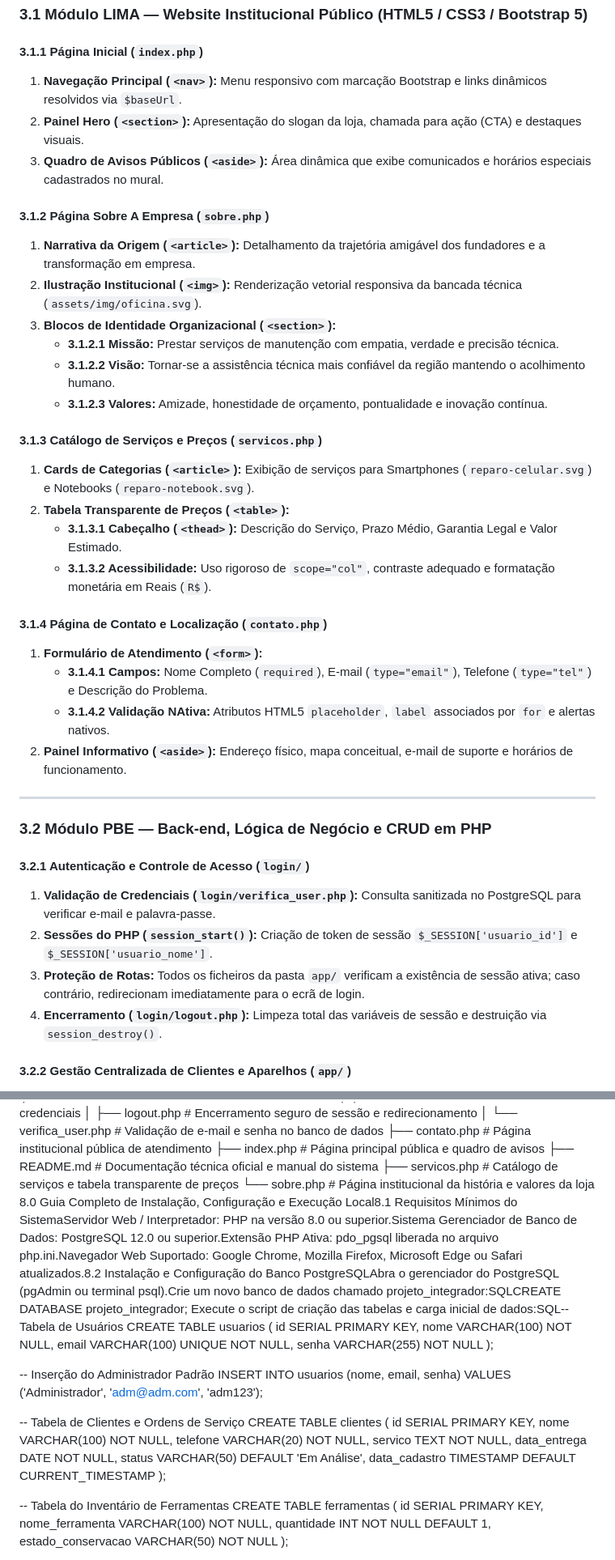
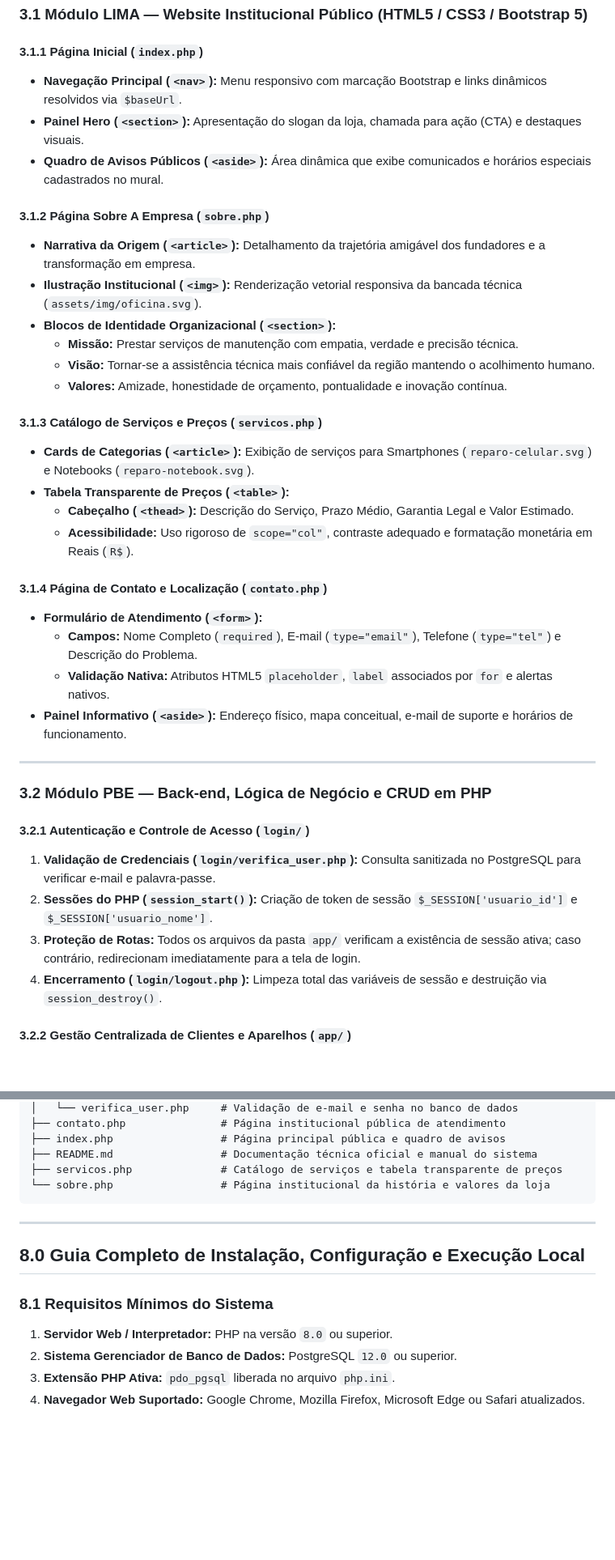
Before and after one commit to Gregorio14izi/Assist-nciaCI-, a Markdown page: README.md, 2 parts joined by grey strips. Shown at 81% size. Rendered like a GitHub page; blank space fills up the shorter version.

Commit message:
README reescrito e atualizado

````diff
--- a/README.md
+++ b/README.md
@@ -54,29 +54,29 @@
 ### 3.1 Módulo LIMA — Website Institucional Público (HTML5 / CSS3 / Bootstrap 5)
 
 #### 3.1.1 Página Inicial (`index.php`)
-1. **Navegação Principal (`<nav>`):** Menu responsivo com marcação Bootstrap e links dinâmicos resolvidos via `$baseUrl`.
-2. **Painel Hero (`<section>`):** Apresentação do slogan da loja, chamada para ação (CTA) e destaques visuais.
-3. **Quadro de Avisos Públicos (`<aside>`):** Área dinâmica que exibe comunicados e horários especiais cadastrados no mural.
+- **Navegação Principal (`<nav>`):** Menu responsivo com marcação Bootstrap e links dinâmicos resolvidos via `$baseUrl`.
+- **Painel Hero (`<section>`):** Apresentação do slogan da loja, chamada para ação (CTA) e destaques visuais.
+- **Quadro de Avisos Públicos (`<aside>`):** Área dinâmica que exibe comunicados e horários especiais cadastrados no mural.
 
 #### 3.1.2 Página Sobre A Empresa (`sobre.php`)
-1. **Narrativa da Origem (`<article>`):** Detalhamento da trajetória amigável dos fundadores e a transformação em empresa.
-2. **Ilustração Institucional (`<img>`):** Renderização vetorial responsiva da bancada técnica (`assets/img/oficina.svg`).
-3. **Blocos de Identidade Organizacional (`<section>`):**
-   - **3.1.2.1 Missão:** Prestar serviços de manutenção com empatia, verdade e precisão técnica.
-   - **3.1.2.2 Visão:** Tornar-se a assistência técnica mais confiável da região mantendo o acolhimento humano.
-   - **3.1.2.3 Valores:** Amizade, honestidade de orçamento, pontualidade e inovação contínua.
+- **Narrativa da Origem (`<article>`):** Detalhamento da trajetória amigável dos fundadores e a transformação em empresa.
+- **Ilustração Institucional (`<img>`):** Renderização vetorial responsiva da bancada técnica (`assets/img/oficina.svg`).
+- **Blocos de Identidade Organizacional (`<section>`):**
+  - **Missão:** Prestar serviços de manutenção com empatia, verdade e precisão técnica.
+  - **Visão:** Tornar-se a assistência técnica mais confiável da região mantendo o acolhimento humano.
+  - **Valores:** Amizade, honestidade de orçamento, pontualidade e inovação contínua.
 
 #### 3.1.3 Catálogo de Serviços e Preços (`servicos.php`)
-1. **Cards de Categorias (`<article>`):** Exibição de serviços para Smartphones (`reparo-celular.svg`) e Notebooks (`reparo-notebook.svg`).
-2. **Tabela Transparente de Preços (`<table>`):**
-   - **3.1.3.1 Cabeçalho (`<thead>`):** Descrição do Serviço, Prazo Médio, Garantia Legal e Valor Estimado.
-   - **3.1.3.2 Acessibilidade:** Uso rigoroso de `scope="col"`, contraste adequado e formatação monetária em Reais (`R$`).
+- **Cards de Categorias (`<article>`):** Exibição de serviços para Smartphones (`reparo-celular.svg`) e Notebooks (`reparo-notebook.svg`).
+- **Tabela Transparente de Preços (`<table>`):**
+  - **Cabeçalho (`<thead>`):** Descrição do Serviço, Prazo Médio, Garantia Legal e Valor Estimado.
+  - **Acessibilidade:** Uso rigoroso de `scope="col"`, contraste adequado e formatação monetária em Reais (`R$`).
 
 #### 3.1.4 Página de Contato e Localização (`contato.php`)
-1. **Formulário de Atendimento (`<form>`):**
-   - **3.1.4.1 Campos:** Nome Completo (`required`), E-mail (`type="email"`), Telefone (`type="tel"`) e Descrição do Problema.
-   - **3.1.4.2 Validação NAtiva:** Atributos HTML5 `placeholder`, `label` associados por `for` e alertas nativos.
-2. **Painel Informativo (`<aside>`):** Endereço físico, mapa conceitual, e-mail de suporte e horários de funcionamento.
+- **Formulário de Atendimento (`<form>`):**
+  - **Campos:** Nome Completo (`required`), E-mail (`type="email"`), Telefone (`type="tel"`) e Descrição do Problema.
+  - **Validação Nativa:** Atributos HTML5 `placeholder`, `label` associados por `for` e alertas nativos.
+- **Painel Informativo (`<aside>`):** Endereço físico, mapa conceitual, e-mail de suporte e horários de funcionamento.
 
 ---
 
@@ -85,7 +85,7 @@
 #### 3.2.1 Autenticação e Controle de Acesso (`login/`)
 1. **Validação de Credenciais (`login/verifica_user.php`):** Consulta sanitizada no PostgreSQL para verificar e-mail e palavra-passe.
 2. **Sessões do PHP (`session_start()`):** Criação de token de sessão `$_SESSION['usuario_id']` e `$_SESSION['usuario_nome']`.
-3. **Proteção de Rotas:** Todos os ficheiros da pasta `app/` verificam a existência de sessão ativa; caso contrário, redirecionam imediatamente para o ecrã de login.
+3. **Proteção de Rotas:** Todos os arquivos da pasta `app/` verificam a existência de sessão ativa; caso contrário, redirecionam imediatamente para a tela de login.
 4. **Encerramento (`login/logout.php`):** Limpeza total das variáveis de sessão e destruição via `session_destroy()`.
 
 #### 3.2.2 Gestão Centralizada de Clientes e Aparelhos (`app/`)
@@ -257,35 +401,15 @@ $baseUrl    = $protocol . "://" . $host . rtrim($basePath, '/') . '/';
 ├── README.md                 # Documentação técnica oficial e manual do sistema
 ├── servicos.php              # Catálogo de serviços e tabela transparente de preços
 └── sobre.php                 # Página institucional da história e valores da loja
-8.0 Guia Completo de Instalação, Configuração e Execução Local8.1 Requisitos Mínimos do SistemaServidor Web / Interpretador: PHP na versão 8.0 ou superior.Sistema Gerenciador de Banco de Dados: PostgreSQL 12.0 ou superior.Extensão PHP Ativa: pdo_pgsql liberada no arquivo php.ini.Navegador Web Suportado: Google Chrome, Mozilla Firefox, Microsoft Edge ou Safari atualizados.8.2 Instalação e Configuração do Banco PostgreSQLAbra o gerenciador do PostgreSQL (pgAdmin ou terminal psql).Crie um novo banco de dados chamado projeto_integrador:SQLCREATE DATABASE projeto_integrador;
-Execute o script de criação das tabelas e carga inicial de dados:SQL-- Tabela de Usuários
-CREATE TABLE usuarios (
-    id SERIAL PRIMARY KEY,
-    nome VARCHAR(100) NOT NULL,
-    email VARCHAR(100) UNIQUE NOT NULL,
-    senha VARCHAR(255) NOT NULL
-);
+```
 
--- Inserção do Administrador Padrão
-INSERT INTO usuarios (nome, email, senha)
-VALUES ('Administrador', 'adm@adm.com', 'adm123');
+---
 
--- Tabela de Clientes e Ordens de Serviço
-CREATE TABLE clientes (
-    id SERIAL PRIMARY KEY,
-    nome VARCHAR(100) NOT NULL,
-    telefone VARCHAR(20) NOT NULL,
-    servico TEXT NOT NULL,
-    data_entrega DATE NOT NULL,
-    status VARCHAR(50) DEFAULT 'Em Análise',
-    data_cadastro TIMESTAMP DEFAULT CURRENT_TIMESTAMP
-);
+## 8.0 Guia Completo de Instalação, Configuração e Execução Local
 
--- Tabela do Inventário de Ferramentas
-CREATE TABLE ferramentas (
-    id SERIAL PRIMARY KEY,
-    nome_ferramenta VARCHAR(100) NOT NULL,
-    quantidade INT NOT NULL DEFAULT 1,
-    estado_conservacao VARCHAR(50) NOT NULL
-);
+### 8.1 Requisitos Mínimos do Sistema
+1. **Servidor Web / Interpretador:** PHP na versão `8.0` ou superior.
+2. **Sistema Gerenciador de Banco de Dados:** PostgreSQL `12.0` ou superior.
+3. **Extensão PHP Ativa:** `pdo_pgsql` liberada no arquivo `php.ini`.
+4. **Navegador Web Suportado:** Google Chrome, Mozilla Firefox, Microsoft Edge ou Safari atualizados.
 
````
Also changed, not shown: other parts of README.md (+281 -37 lines).
